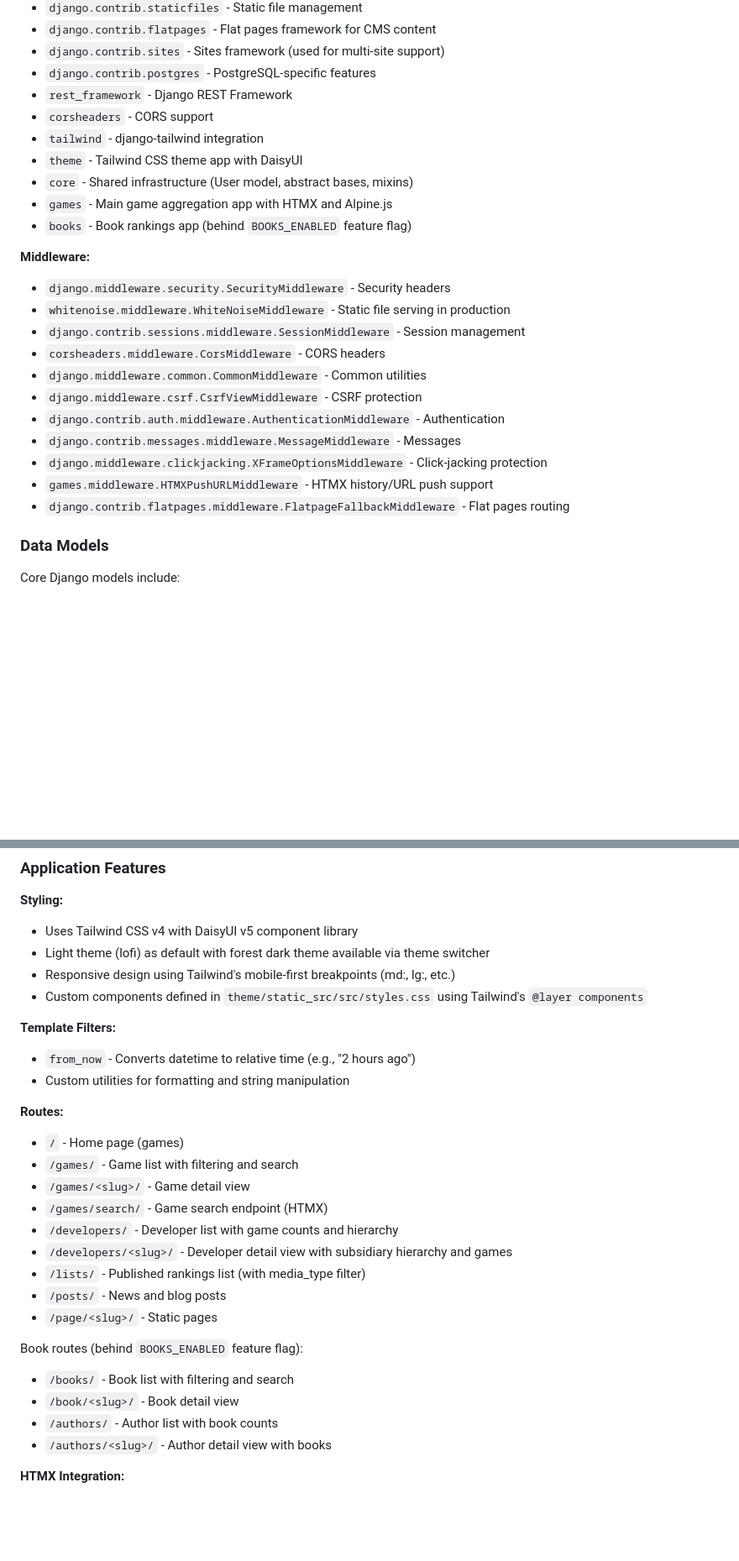
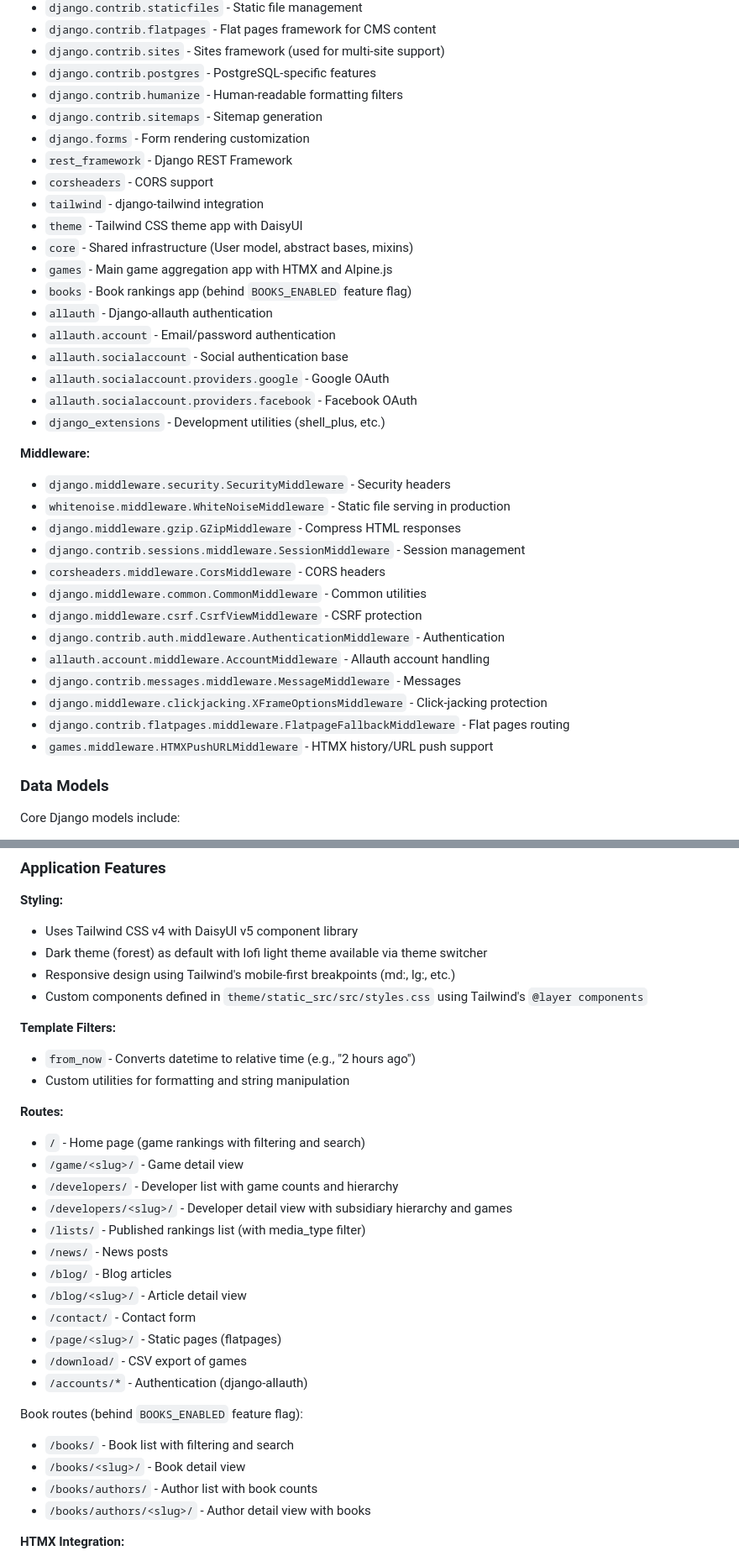
Before and after one commit to chibanaryan/acclaimed_video_games, a Markdown page: CLAUDE.md, 2 parts joined by grey strips. Shown at 84% size. Drawn GitHub-style; blank space fills up the shorter version.

Commit message:
Update documentation for accuracy and consistency
- Fix theme default: forest (dark) is default, not lofi (light)
- Update routes: remove obsolete /games/, /games/search/, add /blog/, /contact/, /download/
- Fix book routes: /book/ -> /books/, /authors/ -> /books/authors/
- Add missing installed apps: humanize, sitemaps, forms, allauth packages, django_extensions
- Add missing middleware: GZipMiddleware, AccountMiddleware
- Fix /refresh-metadata skill description to include HLTB
- Remove non-existent themes from README (night, sunset, nord)
- Fix import page URL in THEME_SYSTEM.md

🤖 Generated with [Claude Code](https://claude.com/claude-code)

Co-Authored-By: Claude Opus 4.5 <noreply@anthropic.com>

```diff
--- a/CLAUDE.md
+++ b/CLAUDE.md
@@ -122,6 +122,9 @@ heroku run -- python manage.py shell
 - `django.contrib.flatpages` - Flat pages framework for CMS content
 - `django.contrib.sites` - Sites framework (used for multi-site support)
 - `django.contrib.postgres` - PostgreSQL-specific features
+- `django.contrib.humanize` - Human-readable formatting filters
+- `django.contrib.sitemaps` - Sitemap generation
+- `django.forms` - Form rendering customization
 - `rest_framework` - Django REST Framework
 - `corsheaders` - CORS support
 - `tailwind` - django-tailwind integration
@@ -129,19 +132,27 @@ heroku run -- python manage.py shell
 - `core` - Shared infrastructure (User model, abstract bases, mixins)
 - `games` - Main game aggregation app with HTMX and Alpine.js
 - `books` - Book rankings app (behind `BOOKS_ENABLED` feature flag)
+- `allauth` - Django-allauth authentication
+- `allauth.account` - Email/password authentication
+- `allauth.socialaccount` - Social authentication base
+- `allauth.socialaccount.providers.google` - Google OAuth
+- `allauth.socialaccount.providers.facebook` - Facebook OAuth
+- `django_extensions` - Development utilities (shell_plus, etc.)
 
 **Middleware:**
 - `django.middleware.security.SecurityMiddleware` - Security headers
 - `whitenoise.middleware.WhiteNoiseMiddleware` - Static file serving in production
+- `django.middleware.gzip.GZipMiddleware` - Compress HTML responses
 - `django.contrib.sessions.middleware.SessionMiddleware` - Session management
 - `corsheaders.middleware.CorsMiddleware` - CORS headers
 - `django.middleware.common.CommonMiddleware` - Common utilities
 - `django.middleware.csrf.CsrfViewMiddleware` - CSRF protection
 - `django.contrib.auth.middleware.AuthenticationMiddleware` - Authentication
+- `allauth.account.middleware.AccountMiddleware` - Allauth account handling
 - `django.contrib.messages.middleware.MessageMiddleware` - Messages
 - `django.middleware.clickjacking.XFrameOptionsMiddleware` - Click-jacking protection
+- `django.contrib.flatpages.middleware.FlatpageFallbackMiddleware` - Flat pages routing
 - `games.middleware.HTMXPushURLMiddleware` - HTMX history/URL push support
-- `django.contrib.flatpages.middleware.FlatpageFallbackMiddleware` - Flat pages routing
 
 ### Data Models
 
@@ -226,7 +237,7 @@ The application uses Django templates with HTMX for dynamic interactions and Alp
 
 **Styling:**
 - Uses Tailwind CSS v4 with DaisyUI v5 component library
-- Light theme (lofi) as default with forest dark theme available via theme switcher
+- Dark theme (forest) as default with lofi light theme available via theme switcher
 - Responsive design using Tailwind's mobile-first breakpoints (md:, lg:, etc.)
 - Custom components defined in `theme/static_src/src/styles.css` using Tailwind's `@layer components`
 
@@ -235,21 +246,24 @@ The application uses Django templates with HTMX for dynamic interactions and Alp
 - Custom utilities for formatting and string manipulation
 
 **Routes:**
-- `/` - Home page (games)
-- `/games/` - Game list with filtering and search
-- `/games/<slug>/` - Game detail view
-- `/games/search/` - Game search endpoint (HTMX)
+- `/` - Home page (game rankings with filtering and search)
+- `/game/<slug>/` - Game detail view
 - `/developers/` - Developer list with game counts and hierarchy
 - `/developers/<slug>/` - Developer detail view with subsidiary hierarchy and games
 - `/lists/` - Published rankings list (with media_type filter)
-- `/posts/` - News and blog posts
-- `/page/<slug>/` - Static pages
+- `/news/` - News posts
+- `/blog/` - Blog articles
+- `/blog/<slug>/` - Article detail view
+- `/contact/` - Contact form
+- `/page/<slug>/` - Static pages (flatpages)
+- `/download/` - CSV export of games
+- `/accounts/*` - Authentication (django-allauth)
 
 Book routes (behind `BOOKS_ENABLED` feature flag):
 - `/books/` - Book list with filtering and search
-- `/book/<slug>/` - Book detail view
-- `/authors/` - Author list with book counts
-- `/authors/<slug>/` - Author detail view with books
+- `/books/<slug>/` - Book detail view
+- `/books/authors/` - Author list with book counts
+- `/books/authors/<slug>/` - Author detail view with books
 
 **HTMX Integration:**
 - Dynamic filtering without full page reloads
```
Also changed, not shown: other parts of CLAUDE.md (+1 -1 lines), README.md (+2 -1 lines), THEME_SYSTEM.md (+1 -1 lines).
